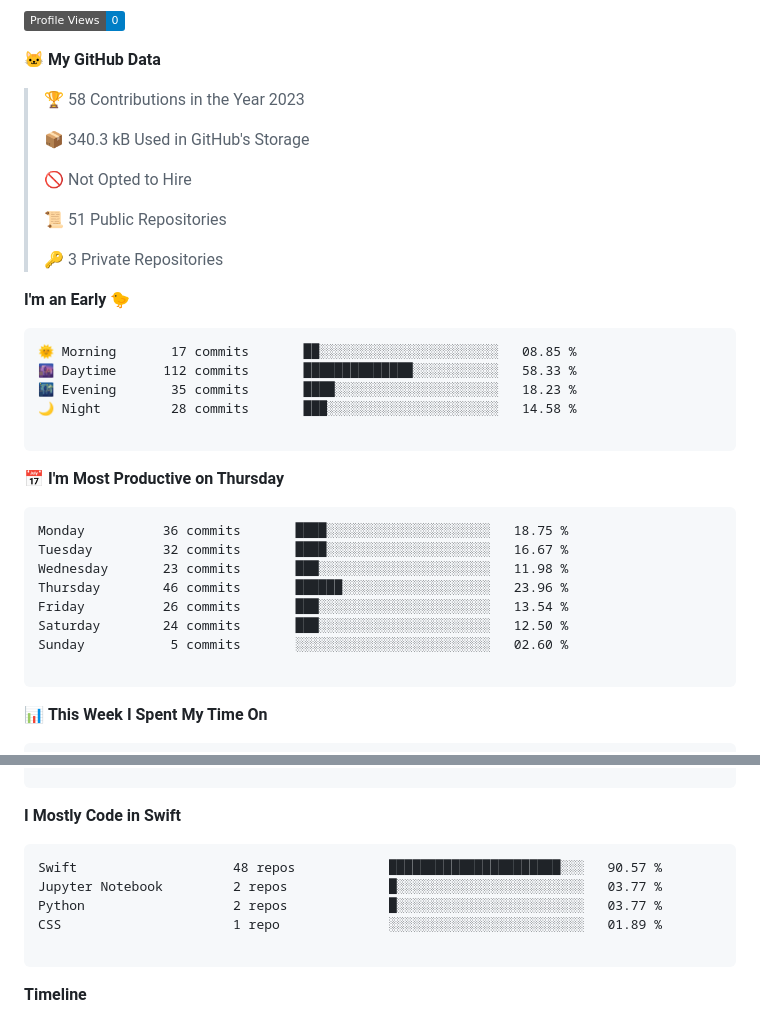
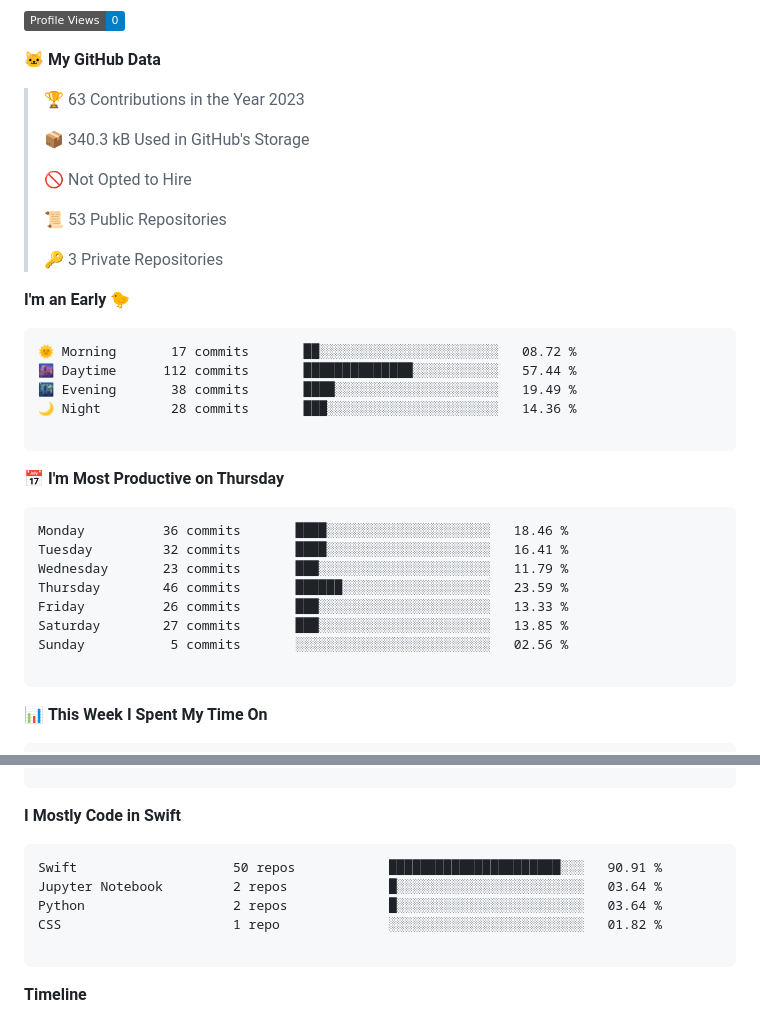
Before and after one commit to AlexandroHenry/AlexandroHenry, a Markdown page: README.md, 2 parts joined by grey strips. GitHub-like rendering; badges without logos.

Commit message:
Updated with Dev Metrics

````diff
--- a/README.md
+++ b/README.md
@@ -49,35 +49,35 @@ Here are some ideas to get you started:
 
 **🐱 My GitHub Data**
 
-> 🏆 58 Contributions in the Year 2023
+> 🏆 63 Contributions in the Year 2023
  >
 > 📦 340.3 kB Used in GitHub's Storage
  >
 > 🚫 Not Opted to Hire
  >
-> 📜 51 Public Repositories
+> 📜 53 Public Repositories
  >
 > 🔑 3 Private Repositories
  >
 **I'm an Early 🐤**
 
 ```text
-🌞 Morning       17 commits       ██░░░░░░░░░░░░░░░░░░░░░░░   08.85 %
-🌆 Daytime      112 commits       ██████████████░░░░░░░░░░░   58.33 %
-🌃 Evening       35 commits       ████░░░░░░░░░░░░░░░░░░░░░   18.23 %
-🌙 Night         28 commits       ███░░░░░░░░░░░░░░░░░░░░░░   14.58 %
+🌞 Morning       17 commits       ██░░░░░░░░░░░░░░░░░░░░░░░   08.72 %
+🌆 Daytime      112 commits       ██████████████░░░░░░░░░░░   57.44 %
+🌃 Evening       38 commits       ████░░░░░░░░░░░░░░░░░░░░░   19.49 %
+🌙 Night         28 commits       ███░░░░░░░░░░░░░░░░░░░░░░   14.36 %
 
 ```
 📅 **I'm Most Productive on Thursday**
 
 ```text
-Monday          36 commits       ████░░░░░░░░░░░░░░░░░░░░░   18.75 %
-Tuesday         32 commits       ████░░░░░░░░░░░░░░░░░░░░░   16.67 %
-Wednesday       23 commits       ███░░░░░░░░░░░░░░░░░░░░░░   11.98 %
-Thursday        46 commits       ██████░░░░░░░░░░░░░░░░░░░   23.96 %
-Friday          26 commits       ███░░░░░░░░░░░░░░░░░░░░░░   13.54 %
-Saturday        24 commits       ███░░░░░░░░░░░░░░░░░░░░░░   12.50 %
-Sunday           5 commits       ░░░░░░░░░░░░░░░░░░░░░░░░░   02.60 %
+Monday          36 commits       ████░░░░░░░░░░░░░░░░░░░░░   18.46 %
+Tuesday         32 commits       ████░░░░░░░░░░░░░░░░░░░░░   16.41 %
+Wednesday       23 commits       ███░░░░░░░░░░░░░░░░░░░░░░   11.79 %
+Thursday        46 commits       ██████░░░░░░░░░░░░░░░░░░░   23.59 %
+Friday          26 commits       ███░░░░░░░░░░░░░░░░░░░░░░   13.33 %
+Saturday        27 commits       ███░░░░░░░░░░░░░░░░░░░░░░   13.85 %
+Sunday           5 commits       ░░░░░░░░░░░░░░░░░░░░░░░░░   02.56 %
 
 ```
 
@@ -104,10 +104,10 @@ No Activity Tracked This Week
 **I Mostly Code in Swift**
 
 ```text
-Swift                    48 repos            ██████████████████████░░░   90.57 %
-Jupyter Notebook         2 repos             █░░░░░░░░░░░░░░░░░░░░░░░░   03.77 %
-Python                   2 repos             █░░░░░░░░░░░░░░░░░░░░░░░░   03.77 %
-CSS                      1 repo              ░░░░░░░░░░░░░░░░░░░░░░░░░   01.89 %
+Swift                    50 repos            ██████████████████████░░░   90.91 %
+Jupyter Notebook         2 repos             █░░░░░░░░░░░░░░░░░░░░░░░░   03.64 %
+Python                   2 repos             █░░░░░░░░░░░░░░░░░░░░░░░░   03.64 %
+CSS                      1 repo              ░░░░░░░░░░░░░░░░░░░░░░░░░   01.82 %
 
 ```
 
````
Also changed, not shown: other parts of README.md (+1 -1 lines).
